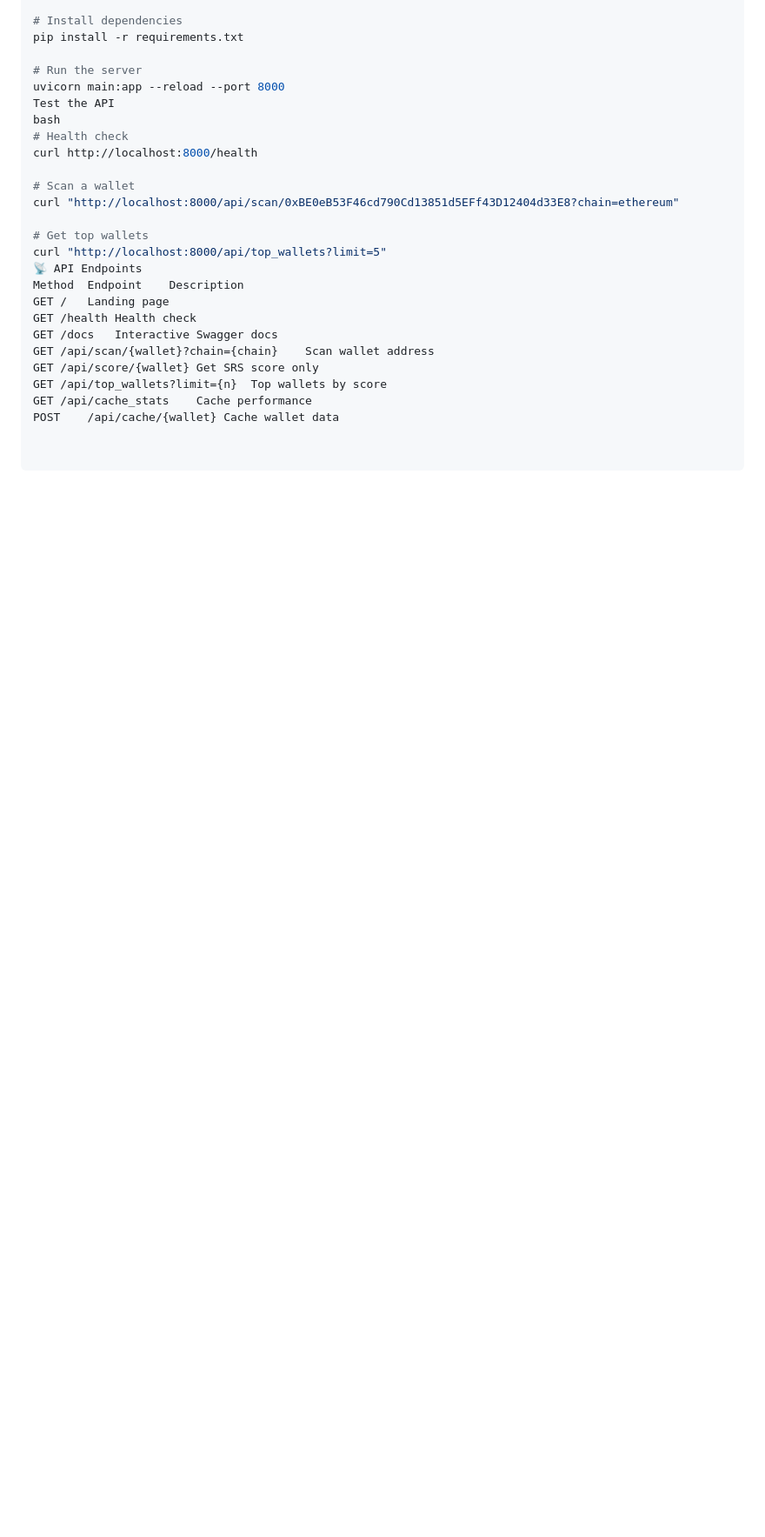
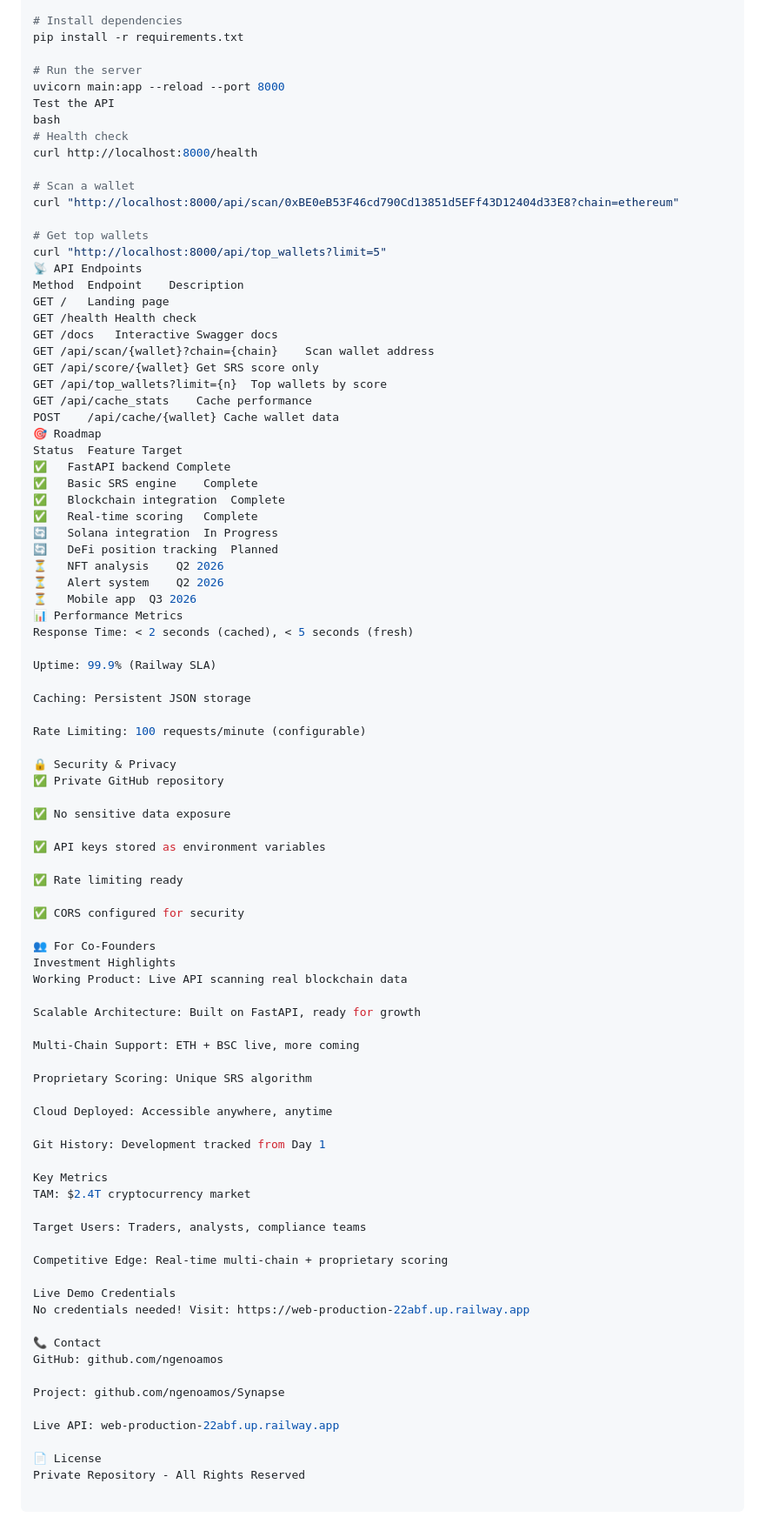
Before and after one commit to ngenoamos/Synapse, a Markdown page: README.md, the part around one of its changes. Shown at 87% size. Drawn GitHub-style; blank space fills up the shorter version.

Commit message:
docs: Update README with actual project specs

```diff
--- a/README.md
+++ b/README.md
@@ -121,3 +130,67 @@ GET	/api/score/{wallet}	Get SRS score only
 GET	/api/top_wallets?limit={n}	Top wallets by score
 GET	/api/cache_stats	Cache performance
 POST	/api/cache/{wallet}	Cache wallet data
+🎯 Roadmap
+Status	Feature	Target
+✅	FastAPI backend	Complete
+✅	Basic SRS engine	Complete
+✅	Blockchain integration	Complete
+✅	Real-time scoring	Complete
+🔄	Solana integration	In Progress
+🔄	DeFi position tracking	Planned
+⏳	NFT analysis	Q2 2026
+⏳	Alert system	Q2 2026
+⏳	Mobile app	Q3 2026
+📊 Performance Metrics
+Response Time: < 2 seconds (cached), < 5 seconds (fresh)
+
+Uptime: 99.9% (Railway SLA)
+
+Caching: Persistent JSON storage
+
+Rate Limiting: 100 requests/minute (configurable)
+
+🔒 Security & Privacy
+✅ Private GitHub repository
+
+✅ No sensitive data exposure
+
+✅ API keys stored as environment variables
+
+✅ Rate limiting ready
+
+✅ CORS configured for security
+
+👥 For Co-Founders
+Investment Highlights
+Working Product: Live API scanning real blockchain data
+
+Scalable Architecture: Built on FastAPI, ready for growth
+
+Multi-Chain Support: ETH + BSC live, more coming
+
+Proprietary Scoring: Unique SRS algorithm
+
+Cloud Deployed: Accessible anywhere, anytime
+
+Git History: Development tracked from Day 1
+
+Key Metrics
+TAM: $2.4T cryptocurrency market
+
+Target Users: Traders, analysts, compliance teams
+
+Competitive Edge: Real-time multi-chain + proprietary scoring
+
+Live Demo Credentials
+No credentials needed! Visit: https://web-production-22abf.up.railway.app
+
+📞 Contact
+GitHub: github.com/ngenoamos
+
+Project: github.com/ngenoamos/Synapse
+
+Live API: web-production-22abf.up.railway.app
+
+📄 License
+Private Repository - All Rights Reserved
```
Also changed, not shown: other parts of README.md (+30 -21 lines).
